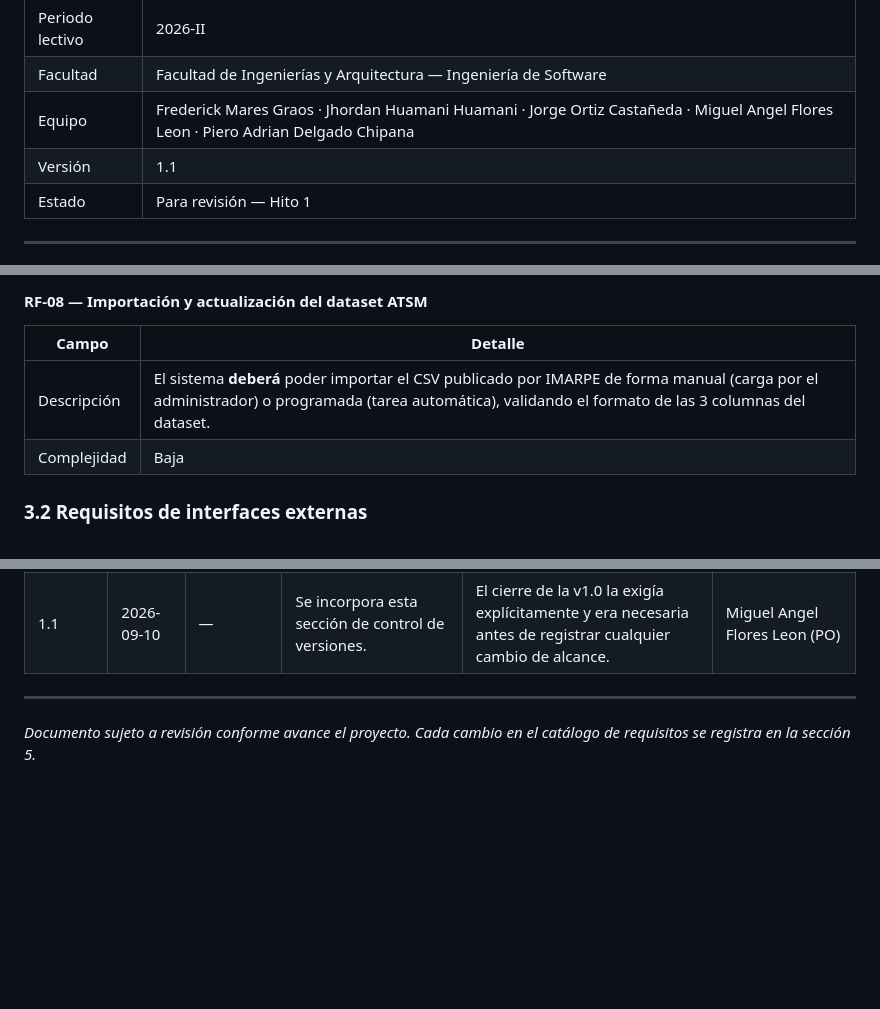
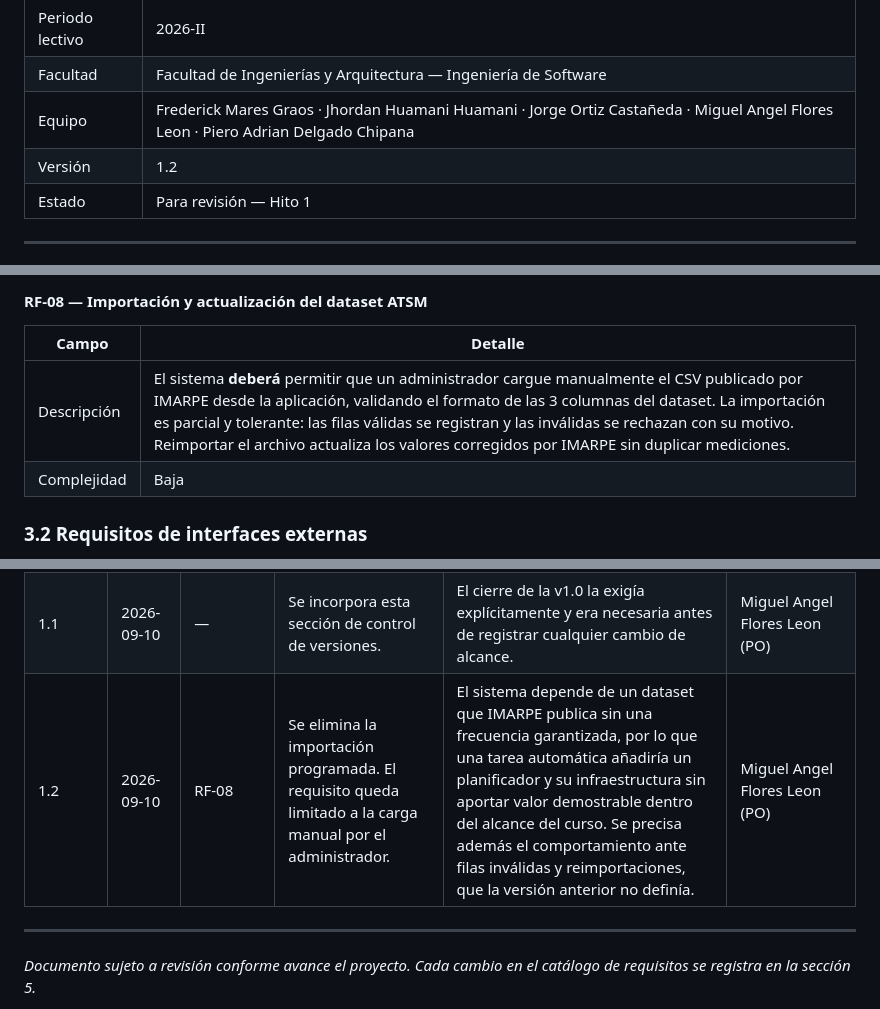
Before and after one commit to Miguel777-rgb/Proyecto_Calidad_de_Software, a Markdown page: docs/requisitos.md, 3 parts joined by grey strips. Rendered like a GitHub page; blank space fills up the shorter version.

```diff
--- a/docs/requisitos.md
+++ b/docs/requisitos.md
@@ -10,7 +10,7 @@
 | Periodo lectivo | 2026-II |
 | Facultad | Facultad de Ingenierías y Arquitectura — Ingeniería de Software |
 | Equipo | Frederick Mares Graos · Jhordan Huamani Huamani · Jorge Ortiz Castañeda · Miguel Angel Flores Leon · Piero Adrian Delgado Chipana |
-| Versión | 1.1 |
+| Versión | 1.2 |
 | Estado | Para revisión — Hito 1 |
 
 ---
@@ -156,7 +156,7 @@ OLA es un sistema nuevo e independiente. No reemplaza ni se integra formalmente
 #### RF-08 — Importación y actualización del dataset ATSM
 | Campo | Detalle |
 |---|---|
-| Descripción | El sistema **deberá** poder importar el CSV publicado por IMARPE de forma manual (carga por el administrador) o programada (tarea automática), validando el formato de las 3 columnas del dataset. |
+| Descripción | El sistema **deberá** permitir que un administrador cargue manualmente el CSV publicado por IMARPE desde la aplicación, validando el formato de las 3 columnas del dataset. La importación es parcial y tolerante: las filas válidas se registran y las inválidas se rechazan con su motivo. Reimportar el archivo actualiza los valores corregidos por IMARPE sin duplicar mediciones. |
 | Complejidad | Baja |
 
 ### 3.2 Requisitos de interfaces externas
@@ -232,6 +232,7 @@ Todos los requisitos pasan por revisión de pruebas (unitarias e integración) d
 |---|---|---|---|---|---|
 | 1.0 | 2026-09-10 | — | Versión inicial del catálogo de requisitos, presentada para el Hito 1. | Línea base del documento. | Miguel Angel Flores Leon (PO) |
 | 1.1 | 2026-09-10 | — | Se incorpora esta sección de control de versiones. | El cierre de la v1.0 la exigía explícitamente y era necesaria antes de registrar cualquier cambio de alcance. | Miguel Angel Flores Leon (PO) |
+| 1.2 | 2026-09-10 | RF-08 | Se elimina la importación programada. El requisito queda limitado a la carga manual por el administrador. | El sistema depende de un dataset que IMARPE publica sin una frecuencia garantizada, por lo que una tarea automática añadiría un planificador y su infraestructura sin aportar valor demostrable dentro del alcance del curso. Se precisa además el comportamiento ante filas inválidas y reimportaciones, que la versión anterior no definía. | Miguel Angel Flores Leon (PO) |
 
 ---
 
```
Also changed, not shown: README.md (+1 -1 lines), backend/README.md (+25 -0 lines).
